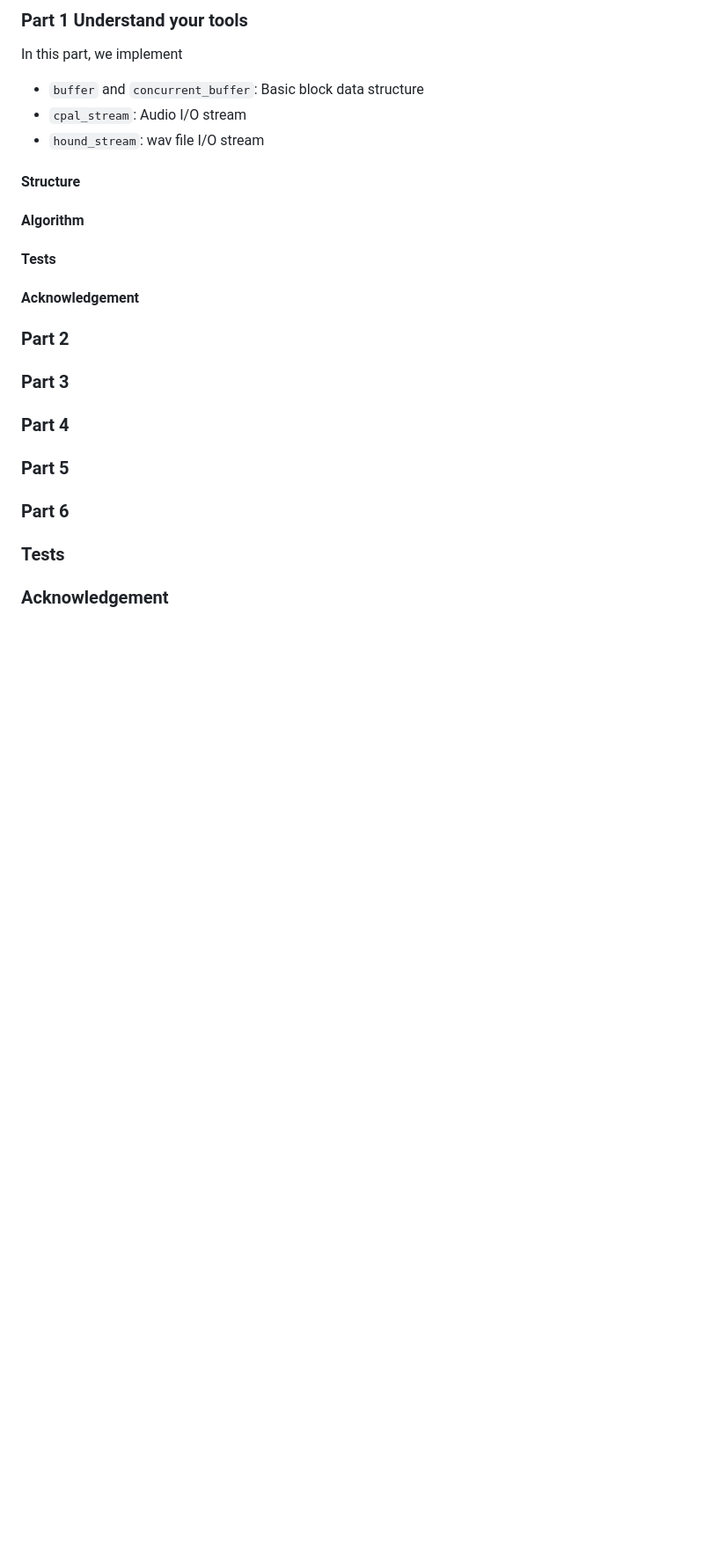
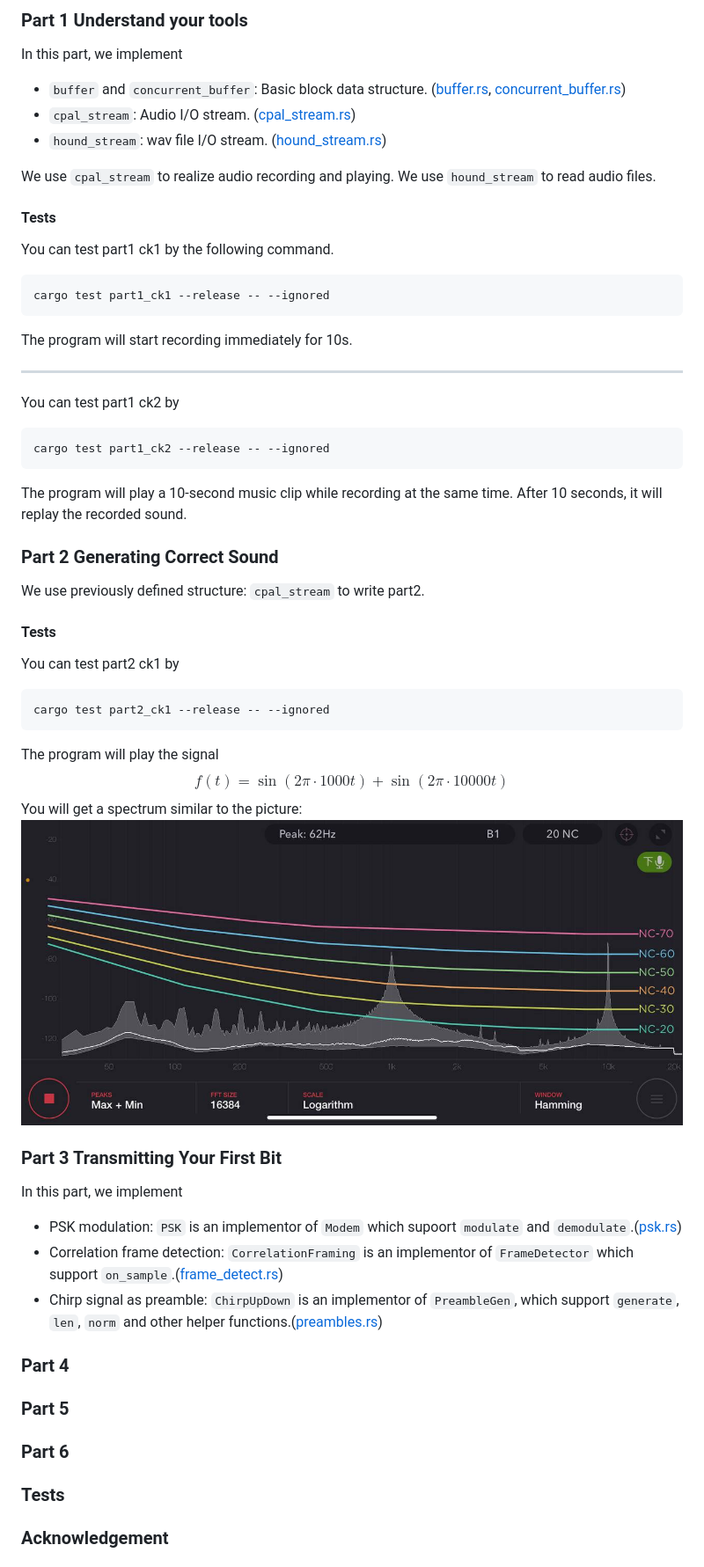
Before and after one commit to hehelego/ShanghaiTech-CS120-Fall2022-project, a Markdown page: README.md, the part around the change printed below. Shown: that part at 88% size. Rendered like a GitHub page; pictures changed too: img/spectrum.jpg (added); blank space fills up the shorter version.

Commit message:
UPD(READM.md): finish until part3.

````diff
--- a/README.md
+++ b/README.md
@@ -25,21 +25,56 @@ The whole project structure lies below:
 
 In this part, we implement
 
-- `buffer` and `concurrent_buffer`: Basic block data structure
-- `cpal_stream`: Audio I/O stream
-- `hound_stream`: wav file I/O stream
+- `buffer` and `concurrent_buffer`: Basic block data structure. ([buffer.rs](./proj1_acoustic_link/src/block_buffer/buffer.rs), [concurrent_buffer.rs](./proj1_acoustic_link/src/block_buffer/concurrent_buffer.rs))
+- `cpal_stream`: Audio I/O stream. ([cpal_stream.rs](./proj1_acoustic_link/src/sample_stream/cpal_stream.rs))
+- `hound_stream`: wav file I/O stream. ([hound_stream.rs](./proj1_acoustic_link/src/sample_stream/hound_stream.rs))
 
-#### Structure
-
-#### Algorithm
+We use `cpal_stream` to realize audio recording and playing. We use `hound_stream` to read audio files.
 
 #### Tests
 
-#### Acknowledgement
+You can test part1 ck1 by the following command.
 
-### Part 2
+```bash
+cargo test part1_ck1 --release -- --ignored
+```
 
-### Part 3
+The program will start recording immediately for 10s.
+
+---
+
+You can test part1 ck2 by
+
+```bash
+cargo test part1_ck2 --release -- --ignored
+```
+
+The program will play a 10-second music clip while recording at the same time. After 10 seconds, it will replay the recorded sound.
+
+### Part 2 Generating Correct Sound
+
+We use previously defined structure: `cpal_stream` to write part2.
+
+#### Tests
+
+You can test part2 ck1 by
+
+```bash
+cargo test part2_ck1 --release -- --ignored
+```
+
+The program will play the signal
+$$f(t) = \sin (2\pi \cdot 1000t) + \sin(2\pi\cdot 10000t)$$
+You will get a spectrum similar to the picture:
+![Spectrum](./img/spectrum.jpg)
+
+### Part 3 Transmitting Your First Bit
+
+In this part, we implement
+
+- PSK modulation: `PSK` is an implementor of `Modem` which supoort `modulate` and `demodulate`.([psk.rs](./proj1_acoustic_link/src/phy_packet/modem/psk.rs))
+- Correlation frame detection: `CorrelationFraming` is an implementor of `FrameDetector` which support `on_sample`.([frame_detect.rs](./proj1_acoustic_link/src/phy_packet/frame_detect.rs))
+- Chirp signal as preamble: `ChirpUpDown` is an implementor of `PreambleGen`, which support `generate`, `len`, `norm` and other helper functions.([preambles.rs](./proj1_acoustic_link/src/phy_packet/preambles.rs))
 
 ### Part 4
 
````
Also changed, not shown: other parts of README.md (+1 -1 lines).
